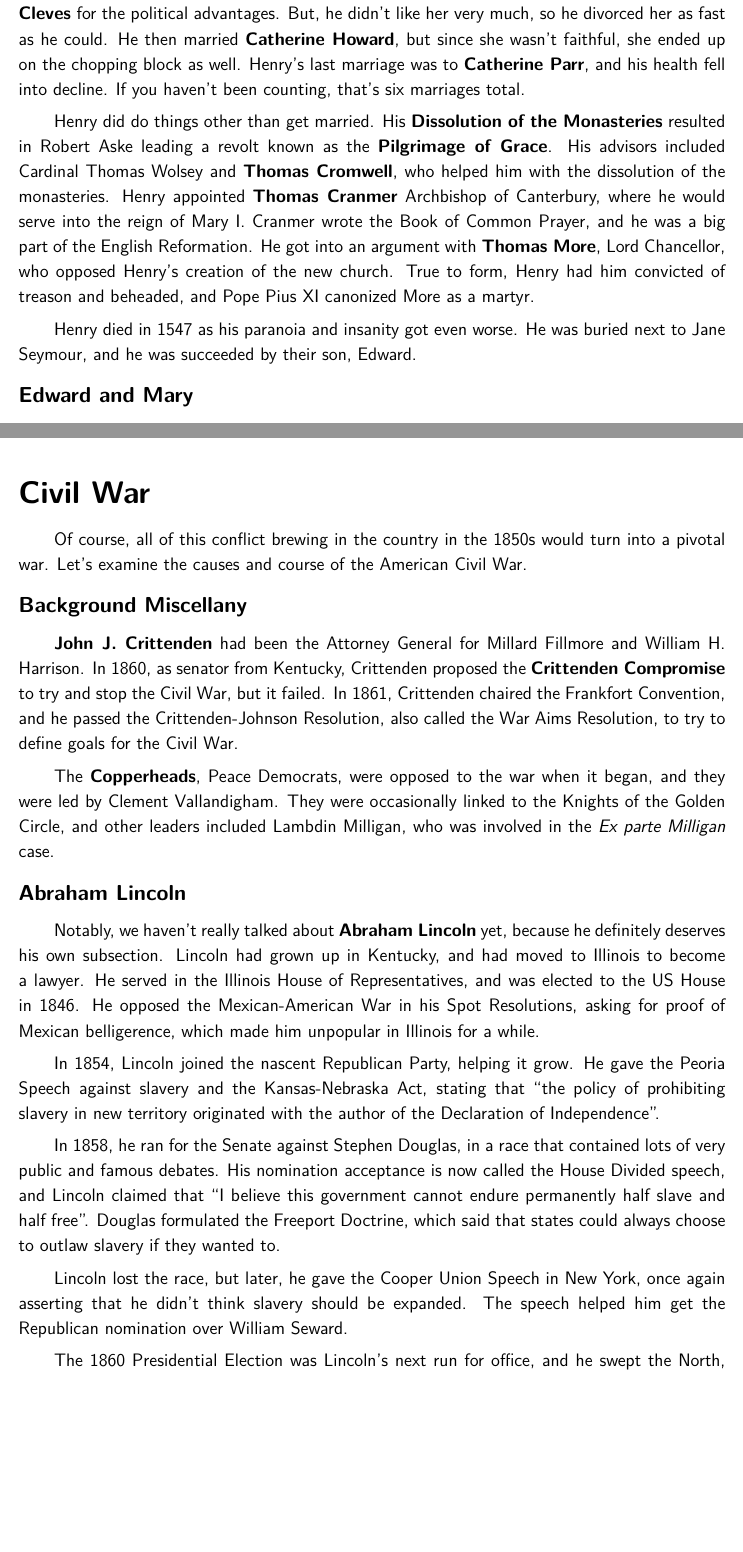
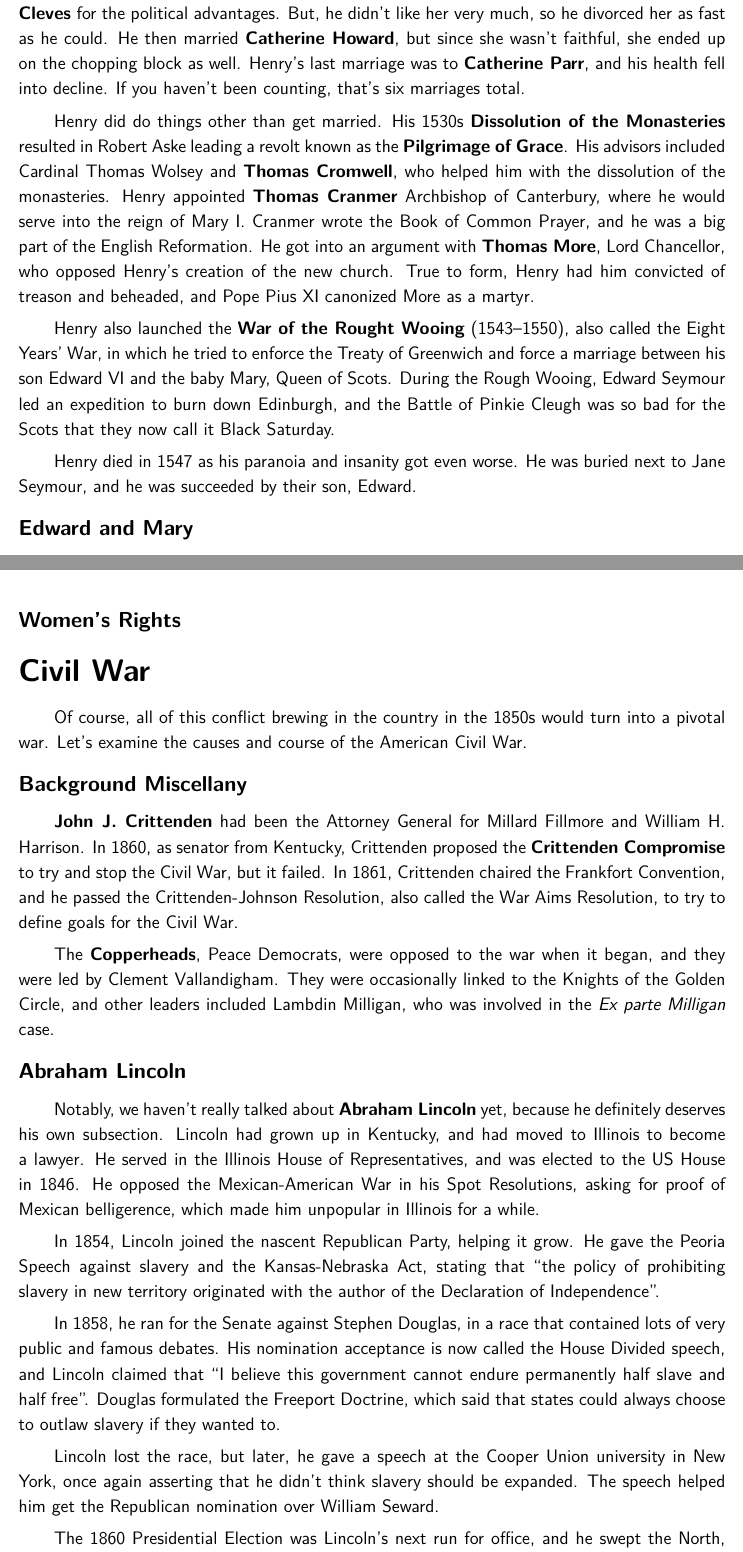
Before and after one commit to avp/history, a LaTeX thesis (history.tex, which reads tex/expansion-civil-war.tex, tex/renaissance.tex): two parts of pages 44 and 109 of 131 before the commit and two parts of pages 43 and 108 of 130 after it, joined at a grey line, cut so that both start at the same text, the shorter picture padded with empty space. Compiled offline with pdfLaTeX.

Commit message:
Details.

```diff
--- a/history.tex
+++ b/history.tex
@@ -21,8 +21,8 @@
 \titleformat{\chapter}[display]{\normalfont\LARGE\bfseries}{\chaptertitlename\ \thechapter}{1pt}{\Huge}
 \titleformat{\section}[display]{\normalfont\LARGE\bfseries}{\thesection}{1pt}{\LARGE}
 
-\titlespacing{\chapter}{0pt}{-20pt}{10pt}
-\titlespacing{\section}{0pt}{20pt}{5pt}
+\titlespacing{\chapter}{0pt}{-30pt}{10pt}
+\titlespacing{\section}{0pt}{15pt}{5pt}
 \titlespacing{\subsection}{0pt}{3pt}{3pt}
 \titlespacing{\subsubsection}{0pt}{2pt}{2pt}
 
--- a/tex/expansion-civil-war.tex
+++ b/tex/expansion-civil-war.tex
@@ -238,6 +238,13 @@ In opposition to the abolition movement were the \textbf{Knights of the Golden C
 They were led by Clement Vallandigham, and they would try to help the Confederacy defeat the Union
 and spread slavery.
 
+\subsection*{Women's Rights}
+% TODO Women's Rights
+% Susan B. Anthony
+% Elizabeth Cady Stanton
+% Lucretia Mott
+% Frederick Douglass @ Seneca Falls
+
 \section{Civil War}
 
 Of course, all of this conflict brewing in the country in the 1850s would turn into a pivotal war.
@@ -277,7 +284,7 @@ His nomination acceptance is now called the House Divided speech, and Lincoln cl
 Douglas formulated the Freeport Doctrine,
 which said that states could always choose to outlaw slavery if they wanted to.
 
-Lincoln lost the race, but later, he gave the Cooper Union Speech in New York,
+Lincoln lost the race, but later, he gave a speech at the Cooper Union university in New York,
 once again asserting that he didn't think slavery should be expanded.
 The speech helped him get the Republican nomination over William Seward.
 
--- a/tex/renaissance.tex
+++ b/tex/renaissance.tex
@@ -155,7 +155,7 @@ Henry's last marriage was to \textbf{Catherine Parr}, and his health fell into d
 If you haven't been counting, that's six marriages total.
 
 Henry did do things other than get married.
-His \textbf{Dissolution of the Monasteries} resulted in
+His 1530s \textbf{Dissolution of the Monasteries} resulted in
 Robert Aske leading a revolt known as the \textbf{Pilgrimage of Grace}.
 His advisors included Cardinal Thomas Wolsey and \textbf{Thomas Cromwell},
 who helped him with the dissolution of the monasteries.
@@ -164,6 +164,12 @@ where he would serve into the reign of Mary~I.
 Cranmer wrote the Book of Common Prayer, and he was a big part of the English Reformation.
 He got into an argument with \textbf{Thomas More}, Lord Chancellor, who opposed Henry's creation of the new church.
 True to form, Henry had him convicted of treason and beheaded, and Pope Pius~XI canonized More as a martyr.
+
+Henry also launched the \textbf{War of the Rought Wooing} (1543--1550), also called the Eight Years' War,
+in which he tried to enforce the Treaty of Greenwich
+and force a marriage between his son Edward~VI and the baby Mary, Queen of Scots.
+During the Rough Wooing, Edward Seymour led an expedition to burn down Edinburgh,
+and the Battle of Pinkie Cleugh was so bad for the Scots that they now call it Black Saturday.
 
 Henry died in 1547 as his paranoia and insanity got even worse.
 He was buried next to Jane Seymour, and he was succeeded by their son, Edward.
```
